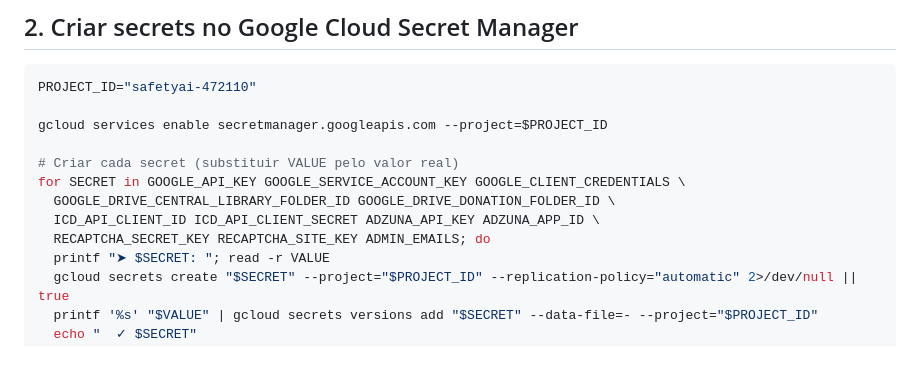
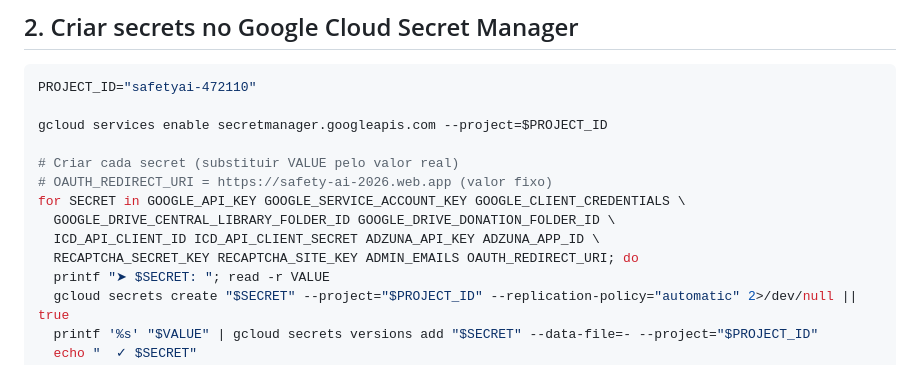
Before and after one commit to leonardolauriquer/safety_ai_app, a Markdown page: docs/FIREBASE_DEPLOY.md, the part around the change. Rendered like a GitHub page.

Commit message:
Update documentation for Google OAuth redirect URI configuration
Update the documentation to include `OAUTH_REDIRECT_URI` in the list of secrets to be created and managed for Google OAuth configuration.

Replit-Commit-Author: Agent
Replit-Commit-Session-Id: a23e0714-dada-4c4a-aa63-f5e86df1d77c
Replit-Commit-Checkpoint-Type: full_checkpoint
Replit-Commit-Event-Id: 6a703c5a-86b5-43e9-8f6a-daff00b07578
Replit-Commit-Screenshot-Url: https://storage.googleapis.com/screenshot-production-us-central1/dc519a2c-5ffd-402c-b174-4c3558f26475/a23e0714-dada-4c4a-aa63-f5e86df1d77c/7S9ZAPN
Replit-Helium-Checkpoint-Created: true

```diff
--- a/docs/FIREBASE_DEPLOY.md
+++ b/docs/FIREBASE_DEPLOY.md
@@ -31,10 +31,11 @@ PROJECT_ID="safetyai-472110"
 gcloud services enable secretmanager.googleapis.com --project=$PROJECT_ID
 
 # Criar cada secret (substituir VALUE pelo valor real)
+# OAUTH_REDIRECT_URI = https://safety-ai-2026.web.app (valor fixo)
 for SECRET in GOOGLE_API_KEY GOOGLE_SERVICE_ACCOUNT_KEY GOOGLE_CLIENT_CREDENTIALS \
   GOOGLE_DRIVE_CENTRAL_LIBRARY_FOLDER_ID GOOGLE_DRIVE_DONATION_FOLDER_ID \
   ICD_API_CLIENT_ID ICD_API_CLIENT_SECRET ADZUNA_API_KEY ADZUNA_APP_ID \
-  RECAPTCHA_SECRET_KEY RECAPTCHA_SITE_KEY ADMIN_EMAILS; do
+  RECAPTCHA_SECRET_KEY RECAPTCHA_SITE_KEY ADMIN_EMAILS OAUTH_REDIRECT_URI; do
   printf "➤ $SECRET: "; read -r VALUE
   gcloud secrets create "$SECRET" --project="$PROJECT_ID" --replication-policy="automatic" 2>/dev/null || true
   printf '%s' "$VALUE" | gcloud secrets versions add "$SECRET" --data-file=- --project="$PROJECT_ID"
```
